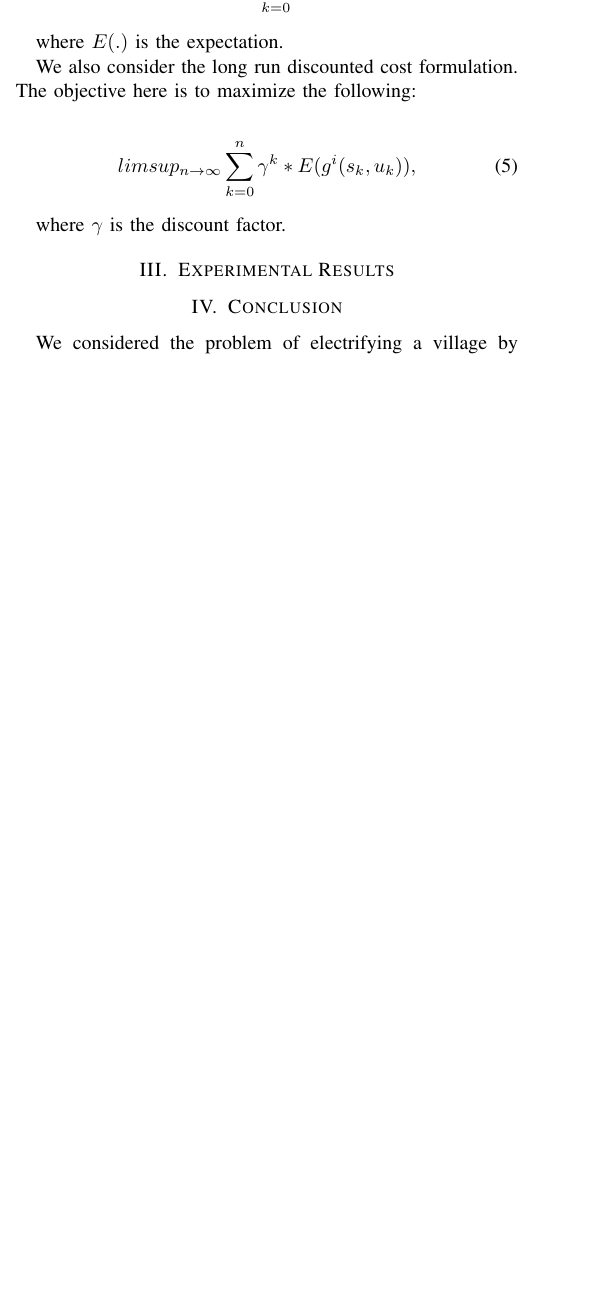
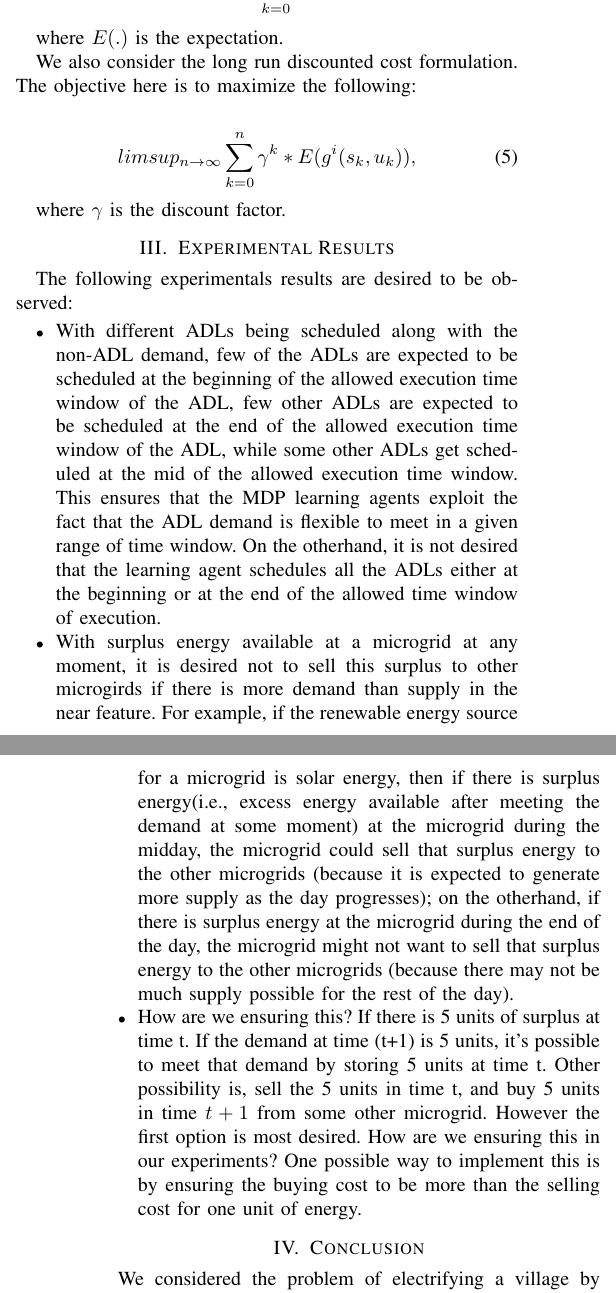
Before and after one commit to saikotireddy/PES-GM---Smart-Grid, a LaTeX paper (old-paper/main.tex): part of one column of page 2 of 3 before the commit and two parts of the columns of pages 2 and 3 of 3 after it, the two joined at a grey line, cut so that both start at the same text, the shorter picture padded with empty space. Compiled offline with pdfLaTeX.

Commit message:
updated experimental results section briefly

```diff
--- a/old-paper/main.tex
+++ b/old-paper/main.tex
@@ -445,6 +445,13 @@
 
 \section{Experimental Results}
 
+The following experimentals results are desired to be observed:
+\begin{itemize}
+\item With different ADLs being scheduled along with the non-ADL demand, few of the ADLs are expected to be scheduled at the beginning of the allowed execution time window of the ADL, few other ADLs are expected to be scheduled at the end of the allowed execution time window of the ADL, while some other ADLs get scheduled at the mid of the allowed execution time window. This ensures that the MDP learning agents exploit the fact that the ADL demand is flexible to meet in a given range of time window. On the otherhand, it is not desired that the learning agent schedules all the ADLs either at the beginning or at the end of the allowed time window of execution.
+\item With surplus energy available at a microgrid at any moment, it is desired not to sell this surplus to other microgirds if there is more demand than supply in the near feature. For example, if the renewable energy source for a microgrid is solar energy, then if there is surplus energy(i.e., excess energy available after meeting the demand at some moment) at the microgrid during the midday, the microgrid could sell that surplus energy to the other microgrids (because it is expected to generate more supply as the day progresses); on the otherhand, if there is surplus energy at the microgrid during the end of the day, the microgrid might not want to sell that surplus energy to the other microgrids (because there may not be much supply possible for the rest of the day).
+\item How are we ensuring this? If there is 5 units of surplus at time t. If the demand at time (t+1) is 5 units, it's possible to meet that demand by storing 5 units at time t. Other possibility is, sell the 5 units in time t, and buy 5 units in time $t+1$ from some other microgrid. However the first option is most desired. How are we ensuring this in our experiments? One possible way to implement this is by ensuring the buying cost to be more than the selling cost for one unit of energy.
+\end{itemize}
+
 \section{Conclusion}
 We considered the problem of electrifying a village by setting up microgrids close to the village. These microgrids have access to the renewable energy storage batteries and also electrical connections from the main grid. We identified two problems associated with the microgrid. First problem is to minimize the expected long-run discounted demand-supply deficit. We model this problem in the framework of MDP \cite{goodmdp}. This formulation doesn't take into consideration the cost of power production at the main grid site. Finally, we formulated MDP taking the cost of power production into consideration. We applied Multi-Agent Q-Learning algorithm to solve these problems. Simulations show that, when maximum power allocation at the main site is not very less, storing the power in the batteries and using them intelligently is the better solution compared to not using the storage batteries.
 
```
Also changed, not shown: old-paper/main.pdf, 1 other file.
